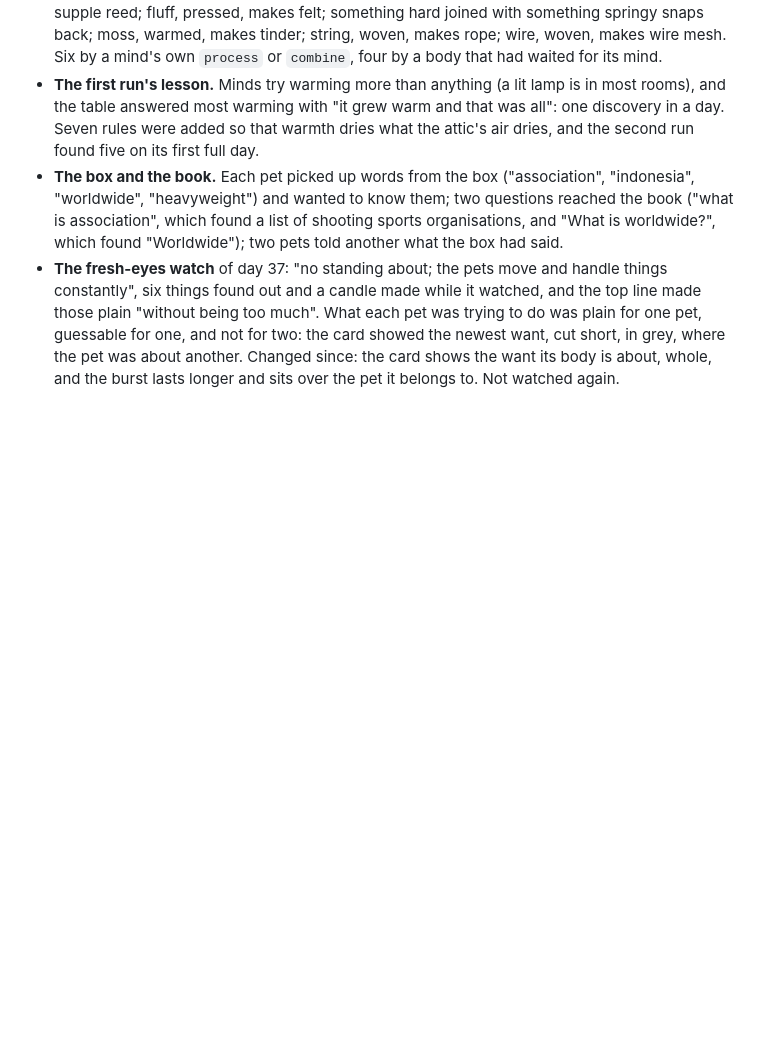
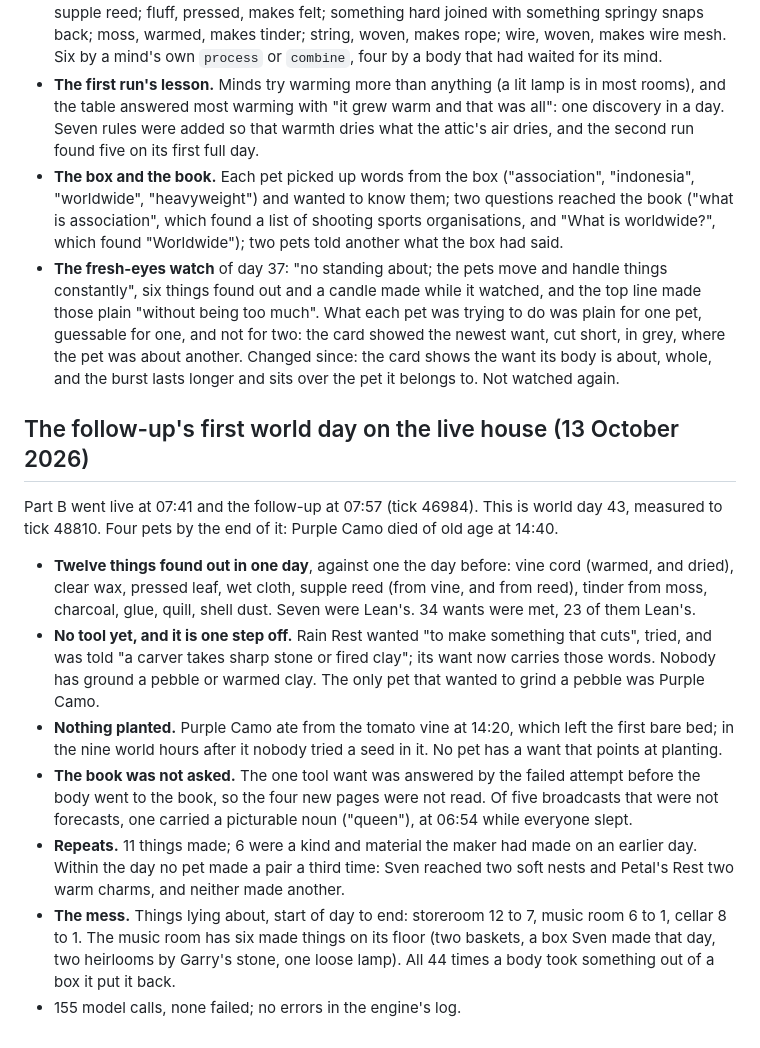
Before and after one commit to Intranet-Explorer/PetProject, a Markdown page: FINDINGS.md, the part around the change. GitHub-like rendering; blank space fills up the shorter version.

Commit message:
Record the follow-up's first live day
Co-Authored-By: Claude Opus 5.5 <noreply@anthropic.com>

```diff
--- a/FINDINGS.md
+++ b/FINDINGS.md
@@ -548,3 +548,27 @@ run that was stopped at 1.3 days and adjusted. Day 36 is the evening the copy be
   each pet was trying to do was plain for one pet, guessable for one, and not for two: the card showed the newest
   want, cut short, in grey, where the pet was about another. Changed since: the card shows the want its body is
   about, whole, and the burst lasts longer and sits over the pet it belongs to. Not watched again.
+
+## The follow-up's first world day on the live house (13 October 2026)
+
+Part B went live at 07:41 and the follow-up at 07:57 (tick 46984). This is world day 43, measured to tick 48810.
+Four pets by the end of it: Purple Camo died of old age at 14:40.
+
+- **Twelve things found out in one day**, against one the day before: vine cord (warmed, and dried), clear wax,
+  pressed leaf, wet cloth, supple reed (from vine, and from reed), tinder from moss, charcoal, glue, quill, shell
+  dust. Seven were Lean's. 34 wants were met, 23 of them Lean's.
+- **No tool yet, and it is one step off.** Rain Rest wanted "to make something that cuts", tried, and was told "a
+  carver takes sharp stone or fired clay"; its want now carries those words. Nobody has ground a pebble or warmed
+  clay. The only pet that wanted to grind a pebble was Purple Camo.
+- **Nothing planted.** Purple Camo ate from the tomato vine at 14:20, which left the first bare bed; in the nine
+  world hours after it nobody tried a seed in it. No pet has a want that points at planting.
+- **The book was not asked.** The one tool want was answered by the failed attempt before the body went to the
+  book, so the four new pages were not read. Of five broadcasts that were not forecasts, one carried a picturable
+  noun ("queen"), at 06:54 while everyone slept.
+- **Repeats.** 11 things made; 6 were a kind and material the maker had made on an earlier day. Within the day no
+  pet made a pair a third time: Sven reached two soft nests and Petal's Rest two warm charms, and neither made
+  another.
+- **The mess.** Things lying about, start of day to end: storeroom 12 to 7, music room 6 to 1, cellar 8 to 1. The
+  music room has six made things on its floor (two baskets, a box Sven made that day, two heirlooms by Garry's
+  stone, one loose lamp). All 44 times a body took something out of a box it put it back.
+- 155 model calls, none failed; no errors in the engine's log.
```
